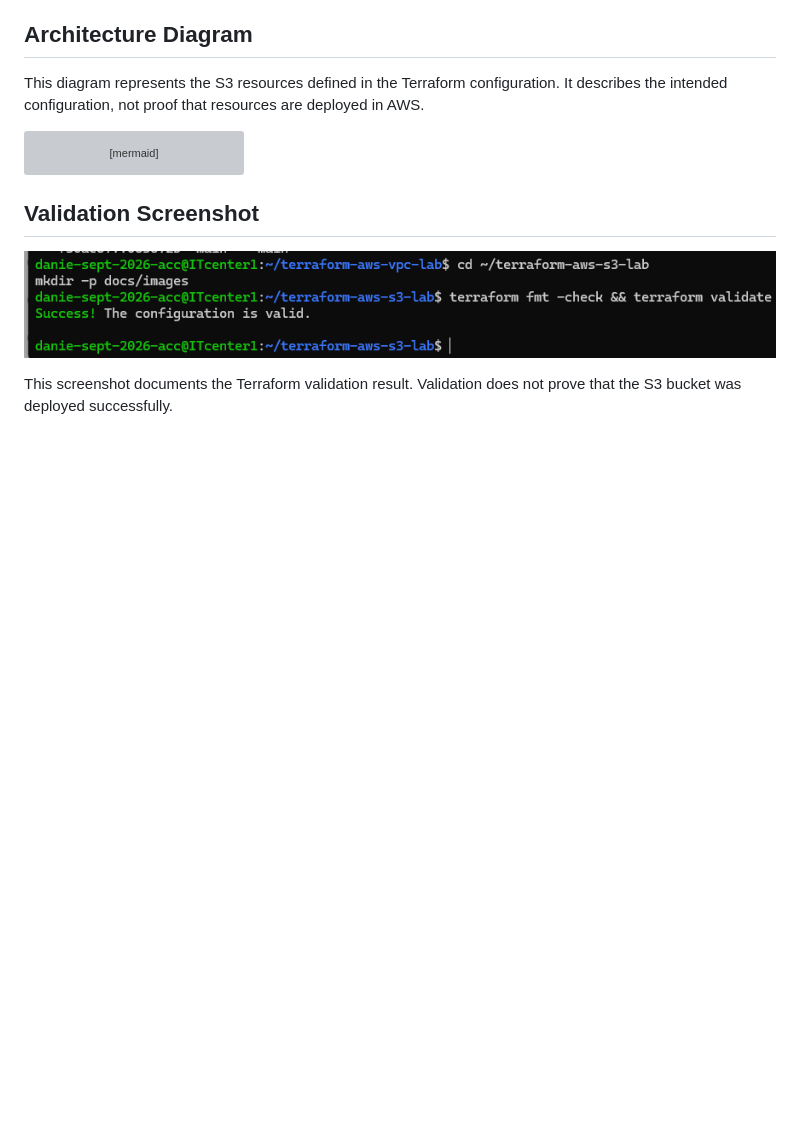
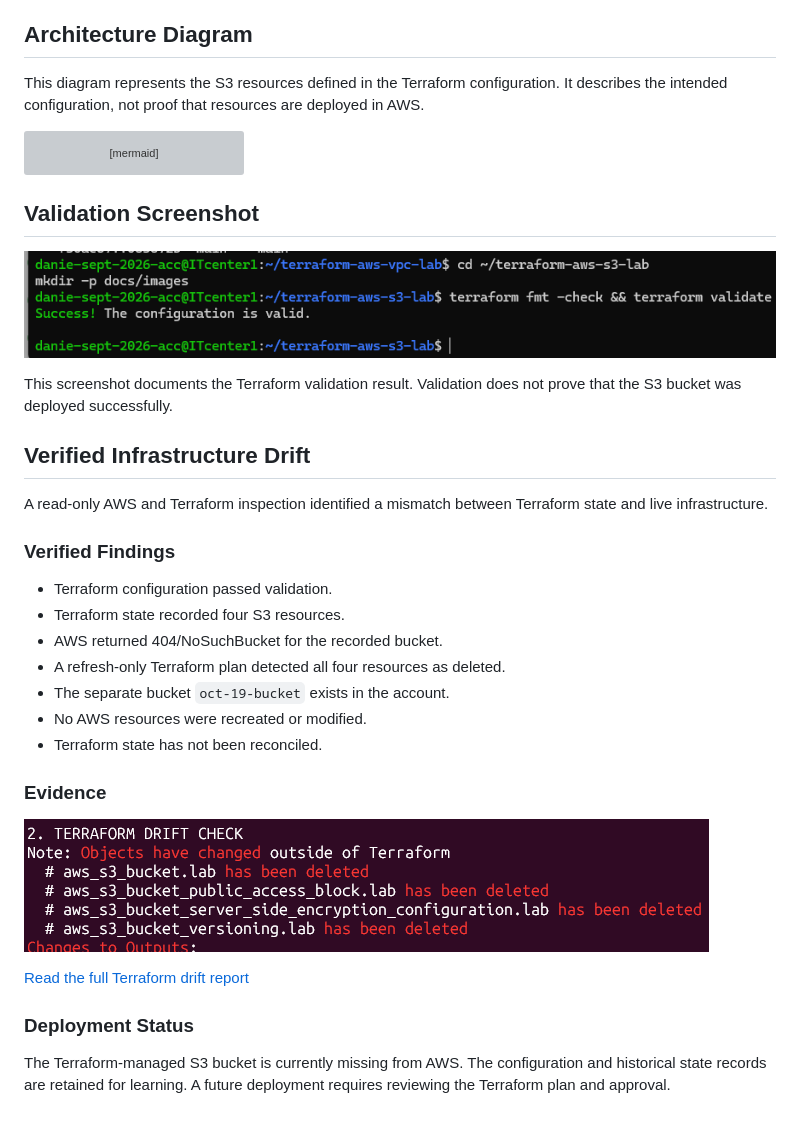
Before and after one commit to danielukorie-debug/terraform-aws-s3-lab, a Markdown page: README.md, the part around the change. GitHub-like rendering; pictures changed too: docs/images/terraform-drift-evidence.png (added); blank space fills up the shorter version; grey boxes are pictures that could not be loaded.

Commit message:
docs: document Terraform S3 infrastructure drift

```diff
--- a/README.md
+++ b/README.md
@@ -137,3 +137,30 @@ flowchart TD
 ![Terraform S3 validation screenshot](docs/images/s3-terraform-validation.png)
 
 This screenshot documents the Terraform validation result. Validation does not prove that the S3 bucket was deployed successfully.
+
+## Verified Infrastructure Drift
+
+A read-only AWS and Terraform inspection identified
+a mismatch between Terraform state and live infrastructure.
+
+### Verified Findings
+
+- Terraform configuration passed validation.
+- Terraform state recorded four S3 resources.
+- AWS returned 404/NoSuchBucket for the recorded bucket.
+- A refresh-only Terraform plan detected all four resources as deleted.
+- The separate bucket `oct-19-bucket` exists in the account.
+- No AWS resources were recreated or modified.
+- Terraform state has not been reconciled.
+
+### Evidence
+
+![Terraform drift evidence](docs/images/terraform-drift-evidence.png)
+
+[Read the full Terraform drift report](docs/terraform-drift-report.md)
+
+### Deployment Status
+
+The Terraform-managed S3 bucket is currently missing from AWS.
+The configuration and historical state records are retained for learning.
+A future deployment requires reviewing the Terraform plan and approval.
```
Also changed, not shown: docs/terraform-drift-report.md (added, +63 -0 lines).
